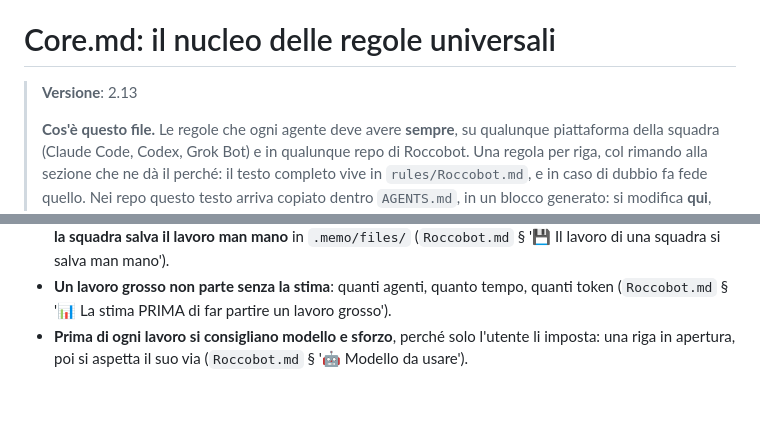
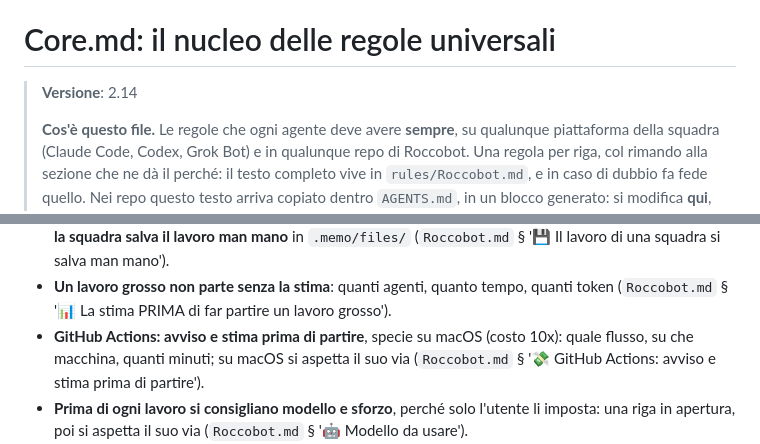
Before and after one commit to Roccobot/cheparolae, a Markdown page: AGENTS.md, 2 parts joined by grey strips. GitHub-like rendering; blank space fills up the shorter version.

Commit message:
AGENTS.md: nucleo universale allineato a rules/Core.md 2.14
Copia generata dall'Action core-sync di Roccobot/tools.

```diff
--- a/AGENTS.md
+++ b/AGENTS.md
@@ -12,7 +12,7 @@
 
 # Core.md: il nucleo delle regole universali
 
-> **Versione**: 2.13
+> **Versione**: 2.14
 >
 > **Cos'è questo file.** Le regole che ogni agente deve avere **sempre**, su qualunque
 > piattaforma della squadra (Claude Code, Codex, Grok Bot) e in qualunque repo di Roccobot. Una
@@ -126,6 +126,9 @@ Un file più specifico vince **dove parla**, e il suo silenzio non è una deroga
   lavoro di una squadra si salva man mano').
 - **Un lavoro grosso non parte senza la stima**: quanti agenti, quanto tempo, quanti token
   (`Roccobot.md` § '📊 La stima PRIMA di far partire un lavoro grosso').
+- **GitHub Actions: avviso e stima prima di partire**, specie su macOS (costo 10x): quale flusso,
+  su che macchina, quanti minuti; su macOS si aspetta il suo via (`Roccobot.md` § '💸 GitHub
+  Actions: avviso e stima prima di partire').
 - **Prima di ogni lavoro si consigliano modello e sforzo**, perché solo l'utente li imposta: una
   riga in apertura, poi si aspetta il suo via (`Roccobot.md` § '🤖 Modello da usare').
 - **Le priorità le decide l'agente, e le dichiara nel turno in cui le decide**; un messaggio che
```
